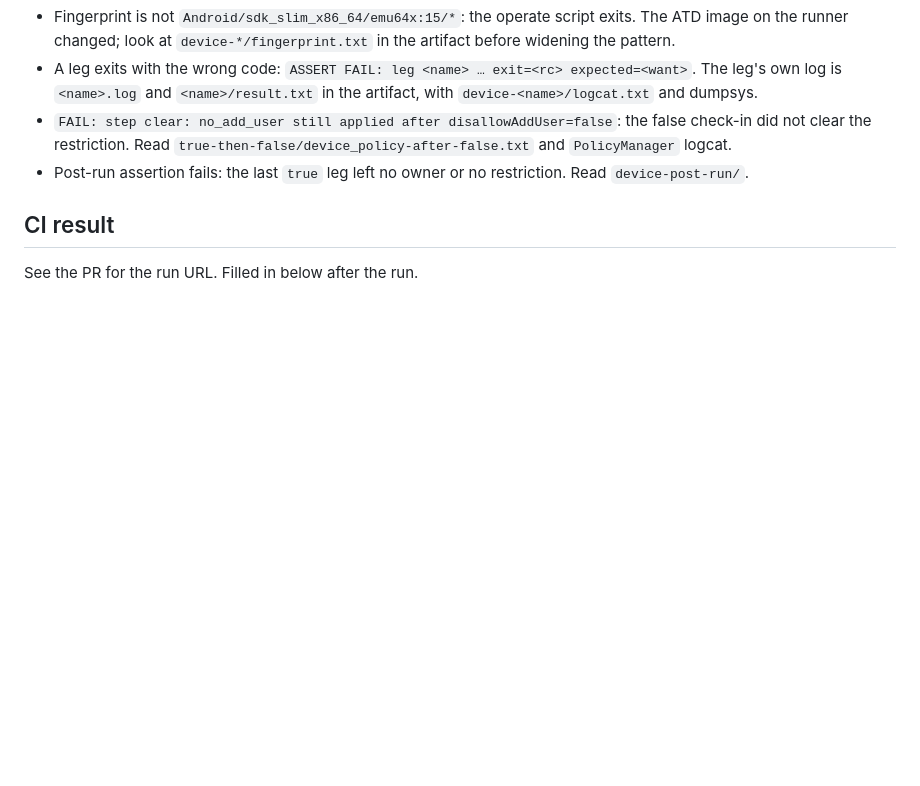
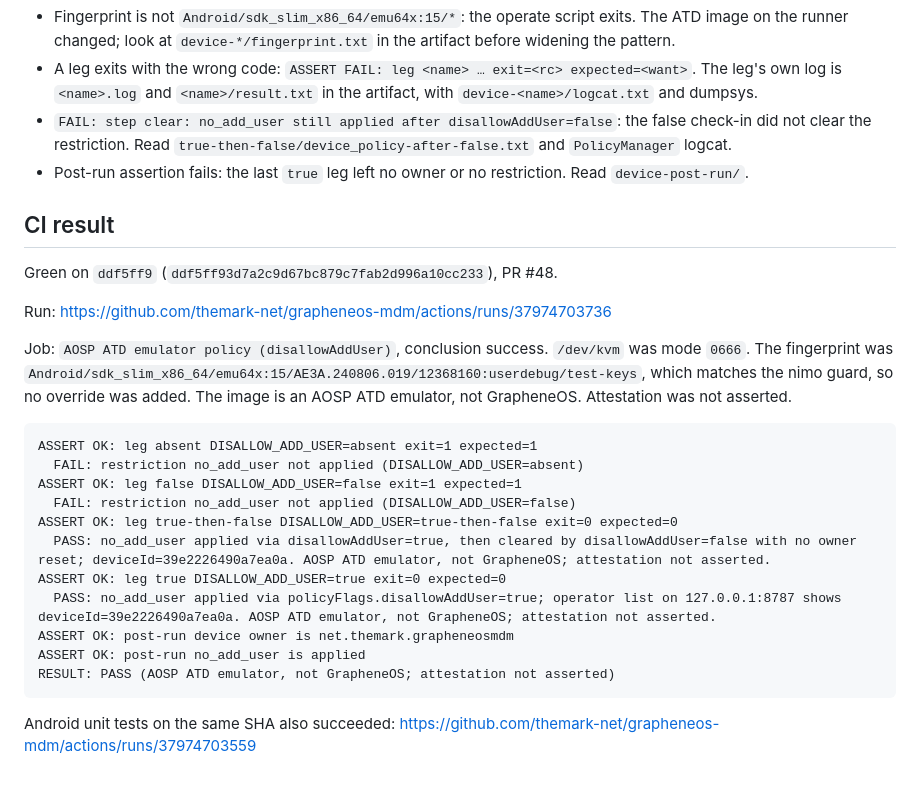
Before and after one commit to themark-net/grapheneos-mdm, a Markdown page: docs/ops/HANDOFF-p5-gha-kvm-2026-10-09.md, the part around the change. Drawn GitHub-style; blank space fills up the shorter version.

Commit message:
docs: record the green Phase 5 emulator-policy run
Run 37974703736 on ddf5ff9 passed every leg on the AOSP ATD image.
The hosted fingerprint matched the nimo guard, so it stays strict.

Co-authored-by: themark-net <themark-net@users.noreply.github.com>

````diff
--- a/docs/ops/HANDOFF-p5-gha-kvm-2026-10-09.md
+++ b/docs/ops/HANDOFF-p5-gha-kvm-2026-10-09.md
@@ -46,4 +46,24 @@ actionlint .github/workflows/*.yml
 
 ## CI result
 
-See the PR for the run URL. Filled in below after the run.
+Green on `ddf5ff9` (`ddf5ff93d7a2c9d67bc879c7fab2d996a10cc233`), PR #48.
+
+Run: https://github.com/themark-net/grapheneos-mdm/actions/runs/37974703736
+
+Job: `AOSP ATD emulator policy (disallowAddUser)`, conclusion success. `/dev/kvm` was mode `0666`. The fingerprint was `Android/sdk_slim_x86_64/emu64x:15/AE3A.240806.019/12368160:userdebug/test-keys`, which matches the nimo guard, so no override was added. The image is an AOSP ATD emulator, not GrapheneOS. Attestation was not asserted.
+
+```
+ASSERT OK: leg absent DISALLOW_ADD_USER=absent exit=1 expected=1
+  FAIL: restriction no_add_user not applied (DISALLOW_ADD_USER=absent)
+ASSERT OK: leg false DISALLOW_ADD_USER=false exit=1 expected=1
+  FAIL: restriction no_add_user not applied (DISALLOW_ADD_USER=false)
+ASSERT OK: leg true-then-false DISALLOW_ADD_USER=true-then-false exit=0 expected=0
+  PASS: no_add_user applied via disallowAddUser=true, then cleared by disallowAddUser=false with no owner reset; deviceId=39e2226490a7ea0a. AOSP ATD emulator, not GrapheneOS; attestation not asserted.
+ASSERT OK: leg true DISALLOW_ADD_USER=true exit=0 expected=0
+  PASS: no_add_user applied via policyFlags.disallowAddUser=true; operator list on 127.0.0.1:8787 shows deviceId=39e2226490a7ea0a. AOSP ATD emulator, not GrapheneOS; attestation not asserted.
+ASSERT OK: post-run device owner is net.themark.grapheneosmdm
+ASSERT OK: post-run no_add_user is applied
+RESULT: PASS (AOSP ATD emulator, not GrapheneOS; attestation not asserted)
+```
+
+Android unit tests on the same SHA also succeeded: https://github.com/themark-net/grapheneos-mdm/actions/runs/37974703559
````
Also changed, not shown: docs/ops/AUTONOMOUS-DECISIONS-2026-10-09.md (+3 -0 lines).
